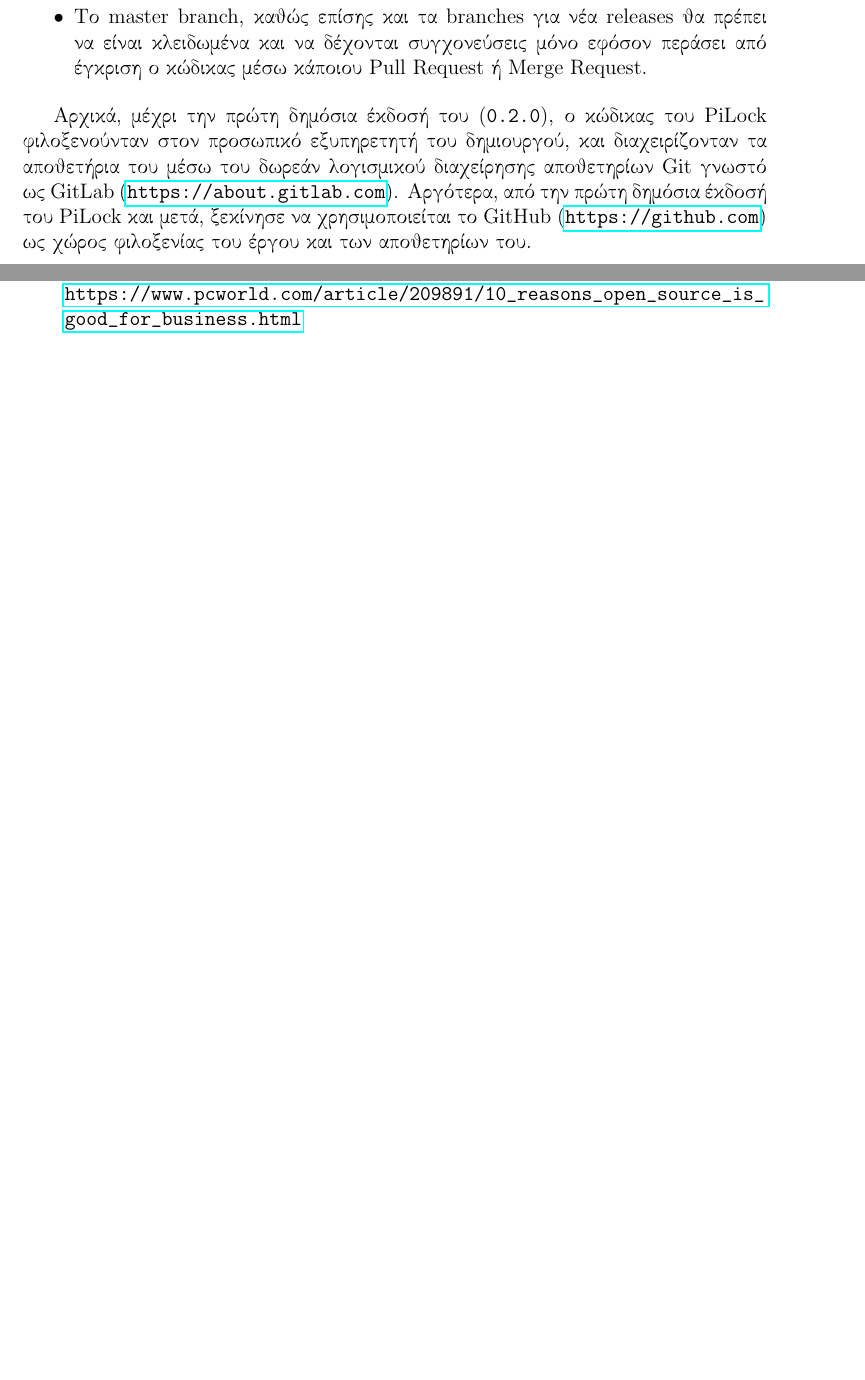
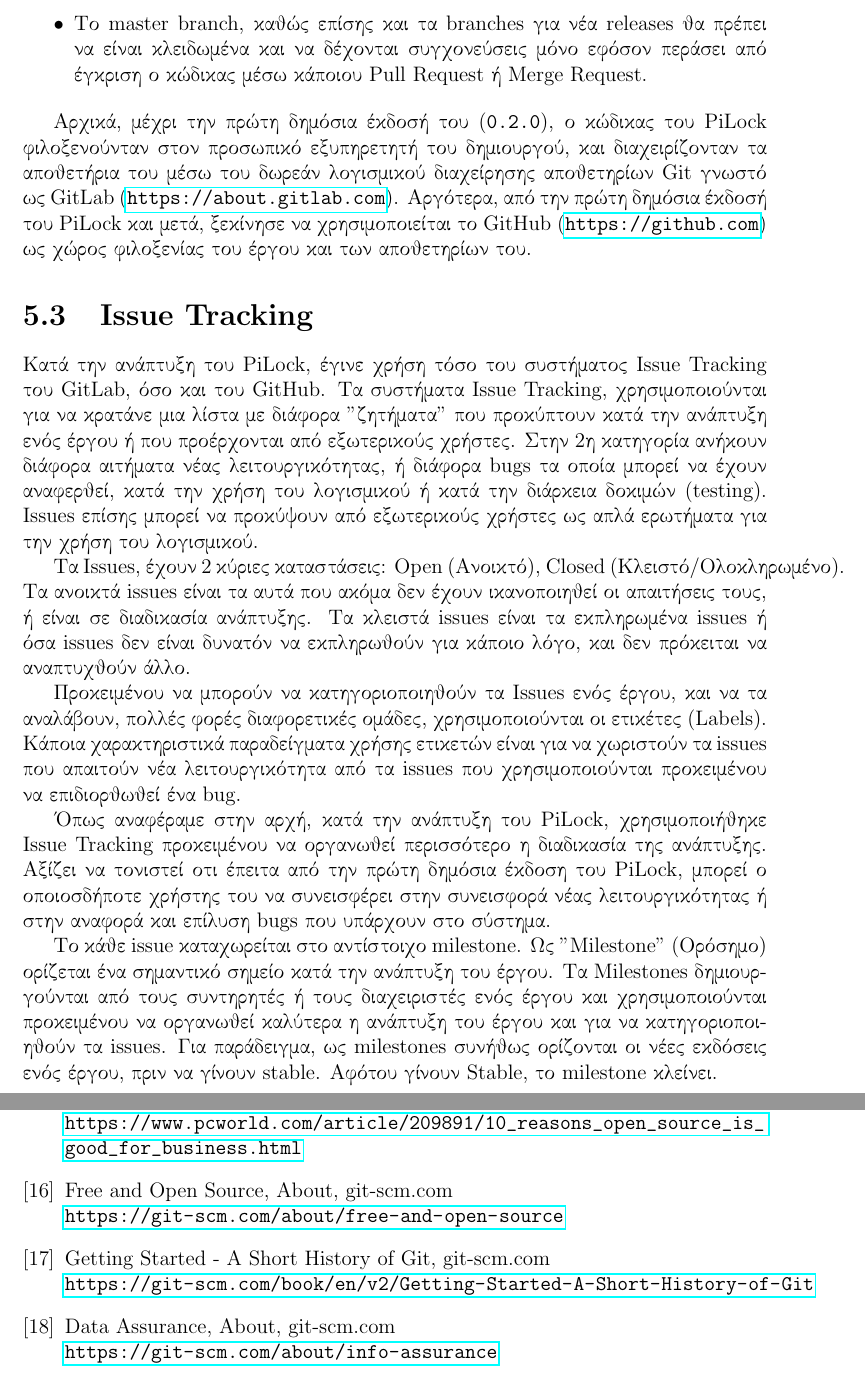
Before and after one commit to kerk12/PiLockThesis, a LaTeX thesis (PiLock.tex, which reads bibliography.tex, chapters/5_Dev_Env.tex): two parts of pages 20 and 22 of 22, joined at a grey line, cut so that both start at the same text, the shorter picture padded with empty space. Compiled offline with pdfLaTeX.

Commit message:
Added Issue tracking. Needs citations.

```diff
--- a/bibliography.tex
+++ b/bibliography.tex
@@ -58,5 +58,17 @@
 10 Reasons Open Source Is Good for Business (2010), Katherine Noyes\\
 \url{https://www.pcworld.com/article/209891/10_reasons_open_source_is_good_for_business.html}
 
+\bibitem{Git_Licence}
+Free and Open Source, About, git-scm.com\\
+\url{https://git-scm.com/about/free-and-open-source}
+
+\bibitem{Git_History}
+Getting Started - A Short History of Git, git-scm.com\\
+\url{https://git-scm.com/book/en/v2/Getting-Started-A-Short-History-of-Git}
+
+\bibitem{Git_commit_assurance}
+Data Assurance, About, git-scm.com\\
+\url{https://git-scm.com/about/info-assurance}
+
 
 \end{thebibliography}
--- a/chapters/5_Dev_Env.tex
+++ b/chapters/5_Dev_Env.tex
@@ -27,3 +27,14 @@
 	\end{itemize}
 
 	Αρχικά, μέχρι την πρώτη δημόσια έκδοσή του (\verb|0.2.0|), ο κώδικας του PiLock φιλοξενούνταν στον προσωπικό εξυπηρετητή του δημιουργού, και διαχειρίζονταν τα αποθετήρια του μέσω του δωρεάν λογισμικού διαχείρησης αποθετηρίων Git γνωστό ως GitLab (\url{https://about.gitlab.com}). Αργότερα, από την πρώτη δημόσια έκδοσή του PiLock και μετά, ξεκίνησε να χρησιμοποιείται το GitHub (\url{https://github.com}) ως χώρος φιλοξενίας του έργου και των αποθετηρίων του.
+
+\section{Issue Tracking}
+	Κατά την ανάπτυξη του PiLock, έγινε χρήση τόσο του συστήματος Issue Tracking του GitLab, όσο και του GitHub. Τα συστήματα Issue Tracking, χρησιμοποιούνται για να κρατάνε μια λίστα με διάφορα "ζητήματα" που προκύπτουν κατά την ανάπτυξη ενός έργου ή που προέρχονται από εξωτερικούς χρήστες. Στην 2η κατηγορία ανήκουν διάφορα αιτήματα νέας λειτουργικότητας, ή διάφορα bugs τα οποία μπορεί να έχουν αναφερθεί, κατά την χρήση του λογισμικού ή κατά την διάρκεια δοκιμών (testing). Issues επίσης μπορεί να προκύψουν από εξωτερικούς χρήστες ως απλά ερωτήματα για την χρήση του λογισμικού.
+
+	Τα Issues, έχουν 2 κύριες καταστάσεις: Open (Ανοικτό), Closed (Κλειστό/Ολοκληρωμένο). Τα ανοικτά issues είναι τα αυτά που ακόμα δεν έχουν ικανοποιηθεί οι απαιτήσεις τους, ή είναι σε διαδικασία ανάπτυξης. Τα κλειστά issues είναι τα εκπληρωμένα issues ή όσα issues δεν είναι δυνατόν να εκπληρωθούν για κάποιο λόγο, και δεν πρόκειται να αναπτυχθούν άλλο.
+
+	Προκειμένου να μπορούν να κατηγοριοποιηθούν τα Issues ενός έργου, και να τα αναλάβουν, πολλές φορές διαφορετικές ομάδες, χρησιμοποιούνται οι ετικέτες (Labels). Κάποια χαρακτηριστικά παραδείγματα χρήσης ετικετών είναι για να χωριστούν τα issues που απαιτούν νέα λειτουργικότητα από τα issues που χρησιμοποιούνται προκειμένου να επιδιορθωθεί ένα bug.
+
+	Όπως αναφέραμε στην αρχή, κατά την ανάπτυξη του PiLock, χρησιμοποιήθηκε Issue Tracking προκειμένου να οργανωθεί περισσότερο η διαδικασία της ανάπτυξης. Αξίζει να τονιστεί οτι έπειτα από την πρώτη δημόσια έκδοση του PiLock, μπορεί ο οποιοσδήποτε χρήστης του να συνεισφέρει στην συνεισφορά νέας λειτουργικότητας ή στην αναφορά και επίλυση bugs που υπάρχουν στο σύστημα.
+
+	Το κάθε issue καταχωρείται στο αντίστοιχο milestone. Ως "Milestone" (Ορόσημο) ορίζεται ένα σημαντικό σημείο κατά την ανάπτυξη του έργου. Τα Milestones δημιουργούνται από τους συντηρητές ή τους διαχειριστές ενός έργου και χρησιμοποιούνται προκειμένου να οργανωθεί καλύτερα η ανάπτυξη του έργου και για να κατηγοριοποιηθούν τα issues. Για παράδειγμα, ως milestones συνήθως ορίζονται οι νέες εκδόσεις ενός έργου, πριν να γίνουν stable. Αφότου γίνουν Stable, το milestone κλείνει.
```
Also changed, not shown: PiLock.tex (+1 -1 lines), chapters/5_Dev_Env.tex (6 more changed lines).
